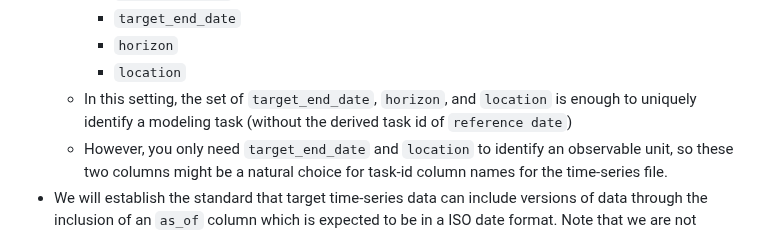
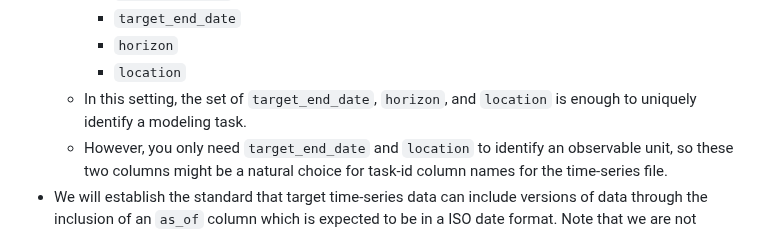
Before and after one commit to reichlab/decisions, a Markdown page: decisions/2025-01-20-target-data-schemas.md, the part around the change. Rendered like a GitHub page.

Commit message:
removing reference to derived task id.

```diff
--- a/decisions/2025-01-20-target-data-schemas.md
+++ b/decisions/2025-01-20-target-data-schemas.md
@@ -81,8 +81,7 @@
     - `horizon`
     - `location`
   - In this setting, the set of `target_end_date`, `horizon`, and `location`
-    is enough to uniquely identify a modeling task (without the derived task
-    id of `reference date`)
+    is enough to uniquely identify a modeling task.
   - However, you only need `target_end_date` and `location` to identify an
     observable unit, so these two columns might be a natural choice for
     task-id column names for the time-series file.
```
